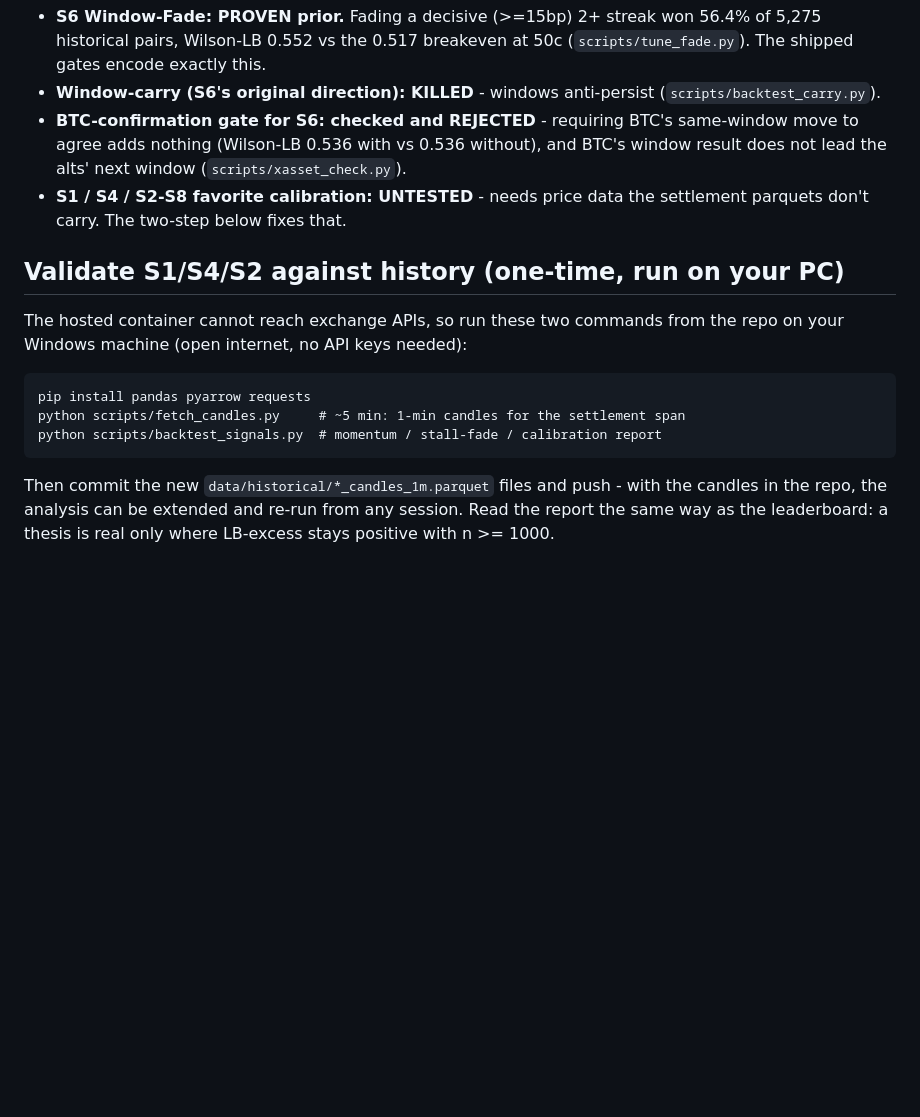
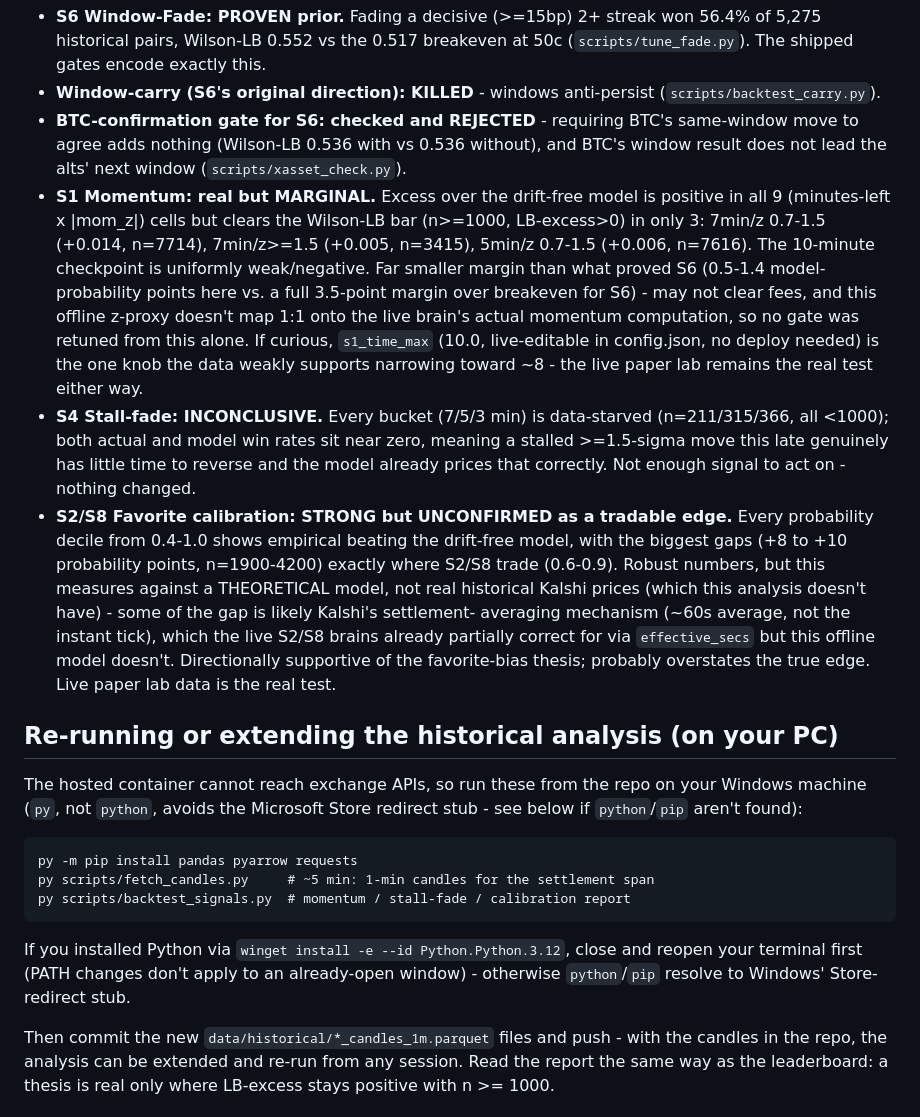
Before and after one commit to shauntranpo-ux/printer, a Markdown page: handoff/NEXT_STEPS.md, the part around the change. GitHub-like rendering; blank space fills up the shorter version.

Commit message:
Document the S1/S4/S2-S8 historical verdicts from the candle backtest
Real results now available (candle fetch + backtest_signals.py ran clean
after the epoch-bug fix, against 68 days of settlement + 1-min candle
history). Unlike S6's decisive validation, none of these three clears the
same bar:

- S1 momentum: real but marginal. Excess is positive in all 9
  (minutes-left x |mom_z|) cells but only 3 clear the Wilson-LB bar
  (n>=1000, LB-excess>0), concentrated at 7min/z>=0.7. Margin is
  0.5-1.4 model-probability points, far smaller than S6's 3.5-point
  margin over breakeven, and this offline z-proxy doesn't map 1:1 onto
  the live brain's actual momentum computation - no gate retuned from
  this alone (also checked: config-default changes wouldn't reach an
  already-deployed config.json anyway, since _init_config only fills
  absent keys via setdefault).
- S4 stall-fade: inconclusive. Every bucket is data-starved (n<1000);
  both actual and model win rates sit near zero, meaning a stalled
  >=1.5-sigma move this late has little room to reverse and the model
  already prices that correctly.
- Favorite calibration (S2/S8): the strongest number of the three
  (+8-10 probability points, n=1900-4200, exactly where S2/S8 trade)
  but measured against a theoretical drift-free model, not real
  historical Kalshi prices - likely partly the settlement-averaging
  effect the live brains already correct for via effective_secs.
  Directionally supportive, not proof.

Live paper lab data remains the authoritative test for all three.
Runbook gains the full numbers + a re-run walkthrough (py, not python,
to dodge the Windows Store-redirect stub); ARCHITECTURE.md gets the
summary + the epoch-bug lesson for the offline tooling section.

````diff
--- a/handoff/NEXT_STEPS.md
+++ b/handoff/NEXT_STEPS.md
@@ -121,19 +121,48 @@ quality; tighten again once a slot has its sample.
   same-window move to agree adds nothing (Wilson-LB 0.536 with vs 0.536 without),
   and BTC's window result does not lead the alts' next window
   (`scripts/xasset_check.py`).
-- **S1 / S4 / S2-S8 favorite calibration: UNTESTED** - needs price data the
-  settlement parquets don't carry. The two-step below fixes that.
+- **S1 Momentum: real but MARGINAL.** Excess over the drift-free model is
+  positive in all 9 (minutes-left x |mom_z|) cells but clears the Wilson-LB
+  bar (n>=1000, LB-excess>0) in only 3: 7min/z 0.7-1.5 (+0.014, n=7714),
+  7min/z>=1.5 (+0.005, n=3415), 5min/z 0.7-1.5 (+0.006, n=7616). The 10-minute
+  checkpoint is uniformly weak/negative. Far smaller margin than what proved
+  S6 (0.5-1.4 model-probability points here vs. a full 3.5-point margin over
+  breakeven for S6) - may not clear fees, and this offline z-proxy doesn't map
+  1:1 onto the live brain's actual momentum computation, so no gate was
+  retuned from this alone. If curious, `s1_time_max` (10.0, live-editable in
+  config.json, no deploy needed) is the one knob the data weakly supports
+  narrowing toward ~8 - the live paper lab remains the real test either way.
+- **S4 Stall-fade: INCONCLUSIVE.** Every bucket (7/5/3 min) is data-starved
+  (n=211/315/366, all <1000); both actual and model win rates sit near zero,
+  meaning a stalled >=1.5-sigma move this late genuinely has little time to
+  reverse and the model already prices that correctly. Not enough signal to
+  act on - nothing changed.
+- **S2/S8 Favorite calibration: STRONG but UNCONFIRMED as a tradable edge.**
+  Every probability decile from 0.4-1.0 shows empirical beating the drift-free
+  model, with the biggest gaps (+8 to +10 probability points, n=1900-4200)
+  exactly where S2/S8 trade (0.6-0.9). Robust numbers, but this measures
+  against a THEORETICAL model, not real historical Kalshi prices (which this
+  analysis doesn't have) - some of the gap is likely Kalshi's settlement-
+  averaging mechanism (~60s average, not the instant tick), which the live
+  S2/S8 brains already partially correct for via `effective_secs` but this
+  offline model doesn't. Directionally supportive of the favorite-bias thesis;
+  probably overstates the true edge. Live paper lab data is the real test.
 
-## Validate S1/S4/S2 against history (one-time, run on your PC)
+## Re-running or extending the historical analysis (on your PC)
 
-The hosted container cannot reach exchange APIs, so run these two commands from the
-repo on your Windows machine (open internet, no API keys needed):
+The hosted container cannot reach exchange APIs, so run these from the repo on
+your Windows machine (`py`, not `python`, avoids the Microsoft Store redirect
+stub - see below if `python`/`pip` aren't found):
 
 ```
-pip install pandas pyarrow requests
-python scripts/fetch_candles.py     # ~5 min: 1-min candles for the settlement span
-python scripts/backtest_signals.py  # momentum / stall-fade / calibration report
+py -m pip install pandas pyarrow requests
+py scripts/fetch_candles.py     # ~5 min: 1-min candles for the settlement span
+py scripts/backtest_signals.py  # momentum / stall-fade / calibration report
 ```
+
+If you installed Python via `winget install -e --id Python.Python.3.12`, close
+and reopen your terminal first (PATH changes don't apply to an already-open
+window) - otherwise `python`/`pip` resolve to Windows' Store-redirect stub.
 
 Then commit the new `data/historical/*_candles_1m.parquet` files and push - with the
 candles in the repo, the analysis can be extended and re-run from any session. Read
````
Also changed, not shown: ARCHITECTURE.md (+15 -1 lines).
